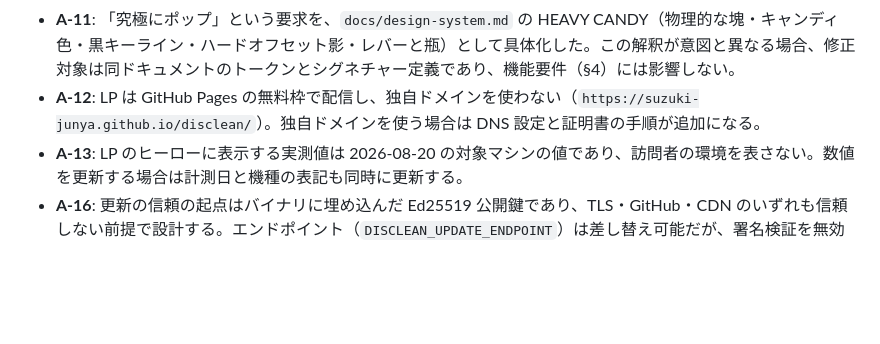
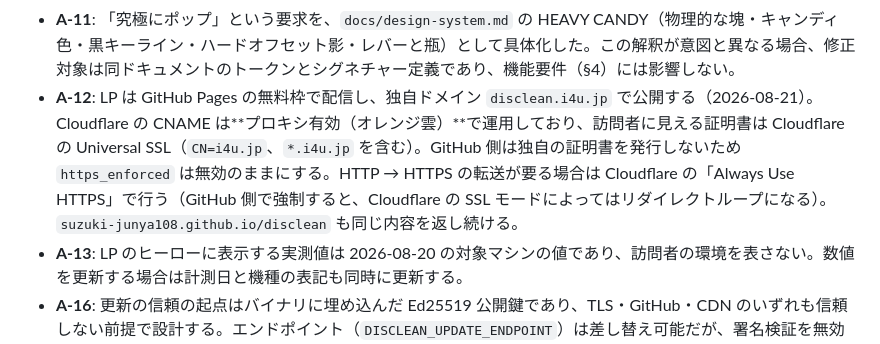
Before and after one commit to suzuki-junya108/disclean, a Markdown page: docs/requirements/12_risks.md, the part around the change. GitHub-like rendering; blank space fills up the shorter version.

Commit message:
docs: A-12 を独自ドメインの実態に合わせる（旧アカウント名の記述も修正）

```diff
--- a/docs/requirements/12_risks.md
+++ b/docs/requirements/12_risks.md
@@ -45,7 +45,7 @@
 - **A-15**: 「ディスクリン」と `disclean` を、表示名と識別子として使い分ける（§7 Naming）。GitHub アカウントは実在の `suzuki-junya108`（要件初版に書いた `suzuki-junya` は存在しなかったため 2026-08-20 に修正）。2026-08-20 時点で `disclean` は Homebrew core（formula / cask とも）、npm、`github.com/suzuki-junya` のいずれにも存在せず取得可能であることを確認済み。GitHub 全体には無関係の類似名リポジトリが 9 件あるが、tap 名前空間はアカウント単位のため衝突しない。
 - **A-14**: LP の転送量目標（700KB）は 2026-08-20 に Playwright で実測した 679KB に基づく。フォントのサブセット構成が変われば再計測が必要。
 - **A-11**: 「究極にポップ」という要求を、`docs/design-system.md` の HEAVY CANDY（物理的な塊・キャンディ色・黒キーライン・ハードオフセット影・レバーと瓶）として具体化した。この解釈が意図と異なる場合、修正対象は同ドキュメントのトークンとシグネチャー定義であり、機能要件（§4）には影響しない。
-- **A-12**: LP は GitHub Pages の無料枠で配信し、独自ドメインを使わない（`https://suzuki-junya.github.io/disclean/`）。独自ドメインを使う場合は DNS 設定と証明書の手順が追加になる。
+- **A-12**: LP は GitHub Pages の無料枠で配信し、独自ドメイン `disclean.i4u.jp` で公開する（2026-08-21）。Cloudflare の CNAME は**プロキシ有効（オレンジ雲）**で運用しており、訪問者に見える証明書は Cloudflare の Universal SSL（`CN=i4u.jp`、`*.i4u.jp` を含む）。GitHub 側は独自の証明書を発行しないため `https_enforced` は無効のままにする。HTTP → HTTPS の転送が要る場合は Cloudflare の「Always Use HTTPS」で行う（GitHub 側で強制すると、Cloudflare の SSL モードによってはリダイレクトループになる）。`suzuki-junya108.github.io/disclean` も同じ内容を返し続ける。
 - **A-13**: LP のヒーローに表示する実測値は 2026-08-20 の対象マシンの値であり、訪問者の環境を表さない。数値を更新する場合は計測日と機種の表記も同時に更新する。
 - **A-16**: 更新の信頼の起点はバイナリに埋め込んだ Ed25519 公開鍵であり、TLS・GitHub・CDN のいずれも信頼しない前提で設計する。エンドポイント（`DISCLEAN_UPDATE_ENDPOINT`）は差し替え可能だが、署名検証を無効化する手段は提供しない。
 - **A-17**: 利用者は 24 時間に 1 回以上 `disclean` を実行するとは限らない。カタログの到達は「次に実行したとき」であり、緊急の revocation でも即時性は保証されない。即時性が要る事象（重大な誤削除ルール）は、revocation の公開と同時に GitHub Release・LP で告知する。
```
